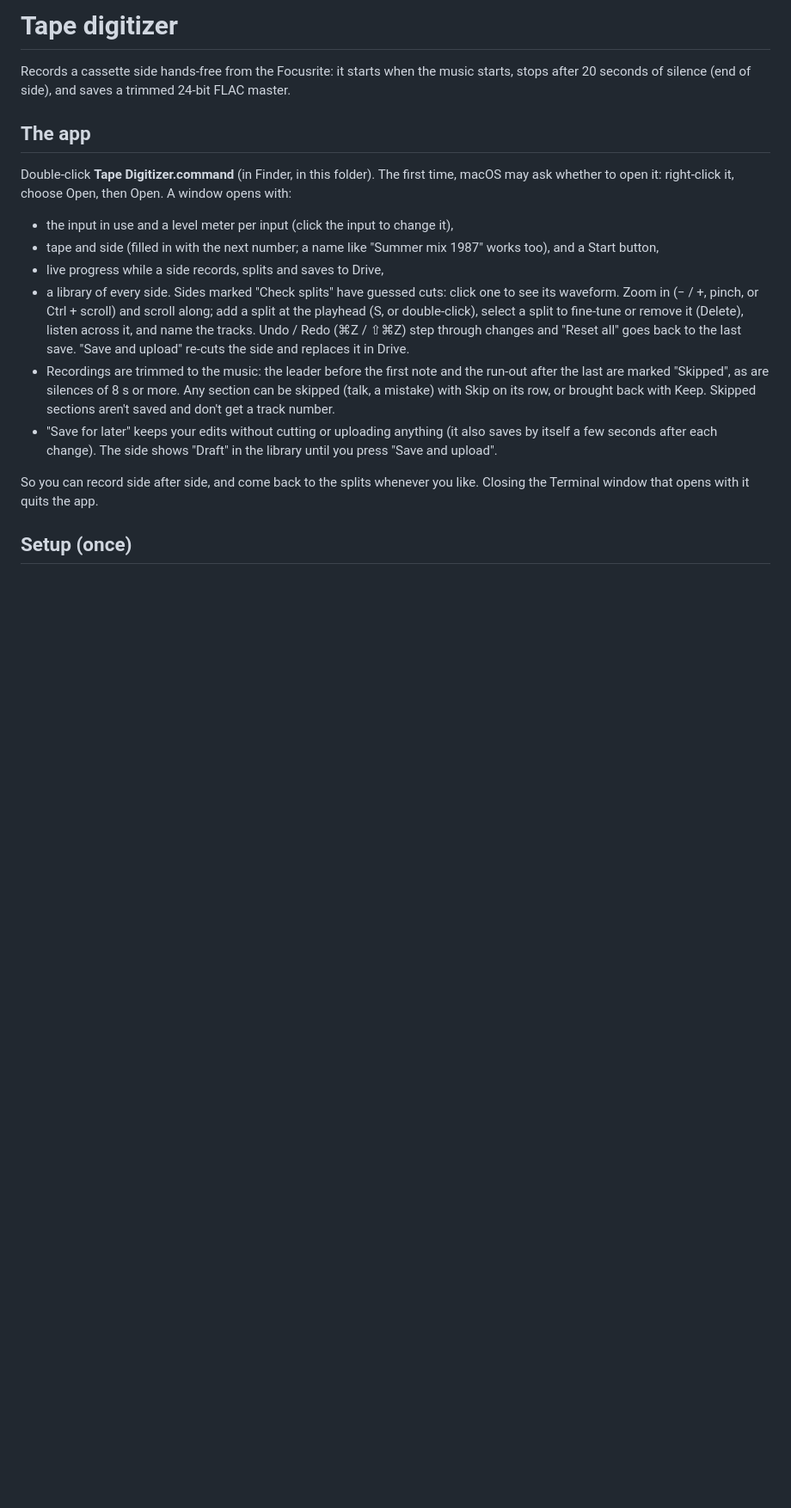
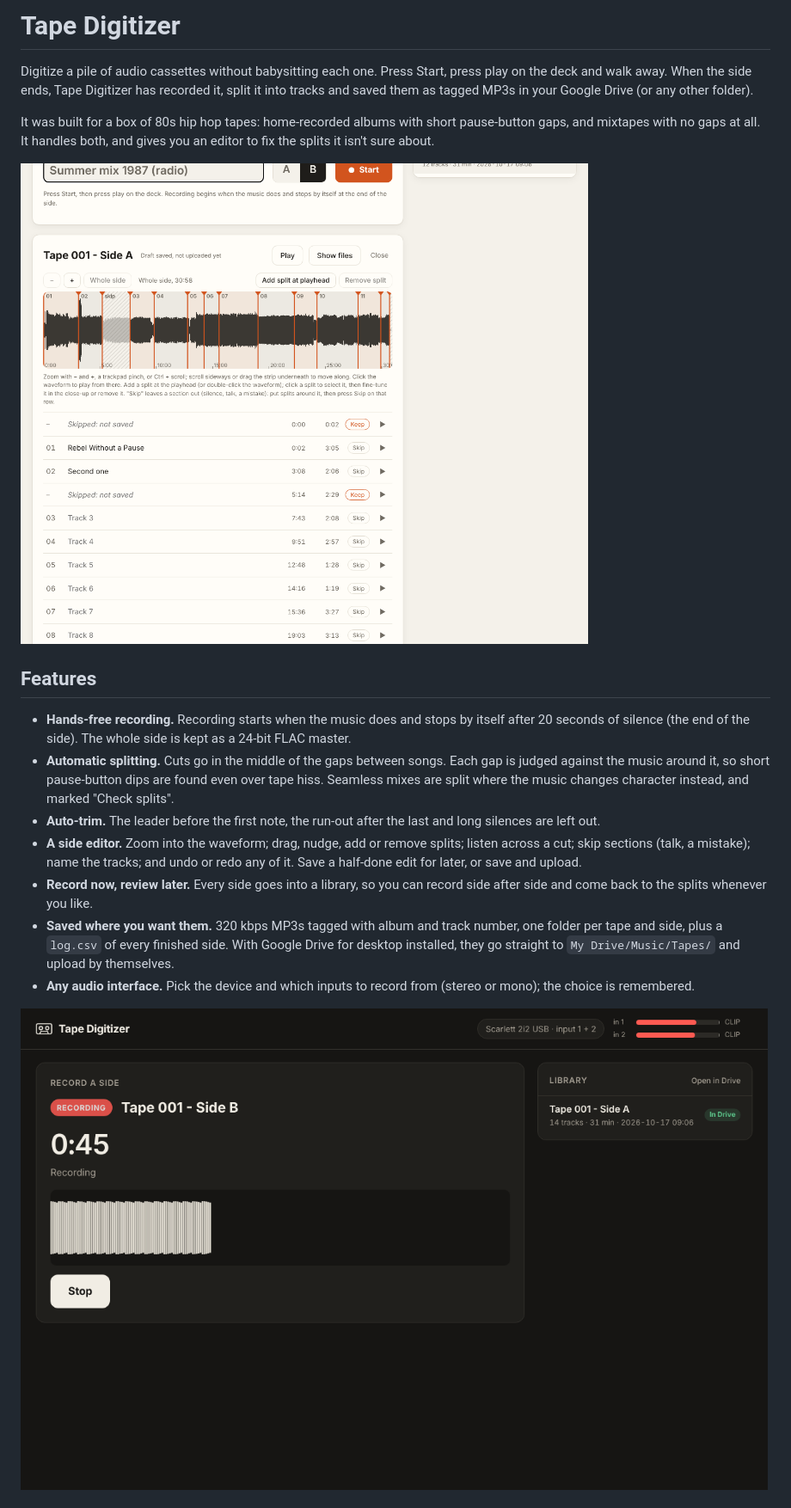
Before and after one commit to PhilippeGuyard/tape-digitizer, a Markdown page: README.md, the part around one of its changes. Shown at 86% size. Drawn GitHub-style; pictures changed too: docs/images/editor.png (added), docs/images/recording.png (added); blank space fills up the shorter version.

```diff
--- a/README.md
+++ b/README.md
@@ -1,35 +1,38 @@
-# Tape digitizer
+# Tape Digitizer
 
-Records a cassette side hands-free from the Focusrite: it starts when the music
-starts, stops after 20 seconds of silence (end of side), and saves a trimmed
-24-bit FLAC master.
+Digitize a pile of audio cassettes without babysitting each one. Press Start,
+press play on the deck and walk away. When the side ends, Tape Digitizer has
+recorded it, split it into tracks and saved them as tagged MP3s in your Google
+Drive (or any other folder).
 
-## The app
+It was built for a box of 80s hip hop tapes: home-recorded albums with short
+pause-button gaps, and mixtapes with no gaps at all. It handles both, and gives
+you an editor to fix the splits it isn't sure about.
 
-Double-click **Tape Digitizer.command** (in Finder, in this folder). The first
-time, macOS may ask whether to open it: right-click it, choose Open, then Open.
-A window opens with:
+![The side editor](docs/images/editor.png)
 
-- the input in use and a level meter per input (click the input to change it),
-- tape and side (filled in with the next number; a name like "Summer mix 1987"
-  works too), and a Start button,
-- live progress while a side records, splits and saves to Drive,
-- a library of every side. Sides marked "Check splits" have guessed cuts: click
-  one to see its waveform. Zoom in (− / +, pinch, or Ctrl + scroll) and scroll
-  along; add a split at the playhead (S, or double-click), select a split to
-  fine-tune or remove it (Delete), listen across it, and name the tracks.
-  Undo / Redo (⌘Z / ⇧⌘Z) step through changes and "Reset all" goes back to the
-  last save. "Save and upload" re-cuts the side and replaces it in Drive.
-- Recordings are trimmed to the music: the leader before the first note and the
-  run-out after the last are marked "Skipped", as are silences of 8 s or more.
-  Any section can be skipped (talk, a mistake) with Skip on its row, or brought
-  back with Keep. Skipped sections aren't saved and don't get a track number.
-- "Save for later" keeps your edits without cutting or uploading anything
-  (it also saves by itself a few seconds after each change). The side shows
-  "Draft" in the library until you press "Save and upload".
+## Features
 
-So you can record side after side, and come back to the splits whenever you like.
-Closing the Terminal window that opens with it quits the app.
+- **Hands-free recording.** Recording starts when the music does and stops by
+  itself after 20 seconds of silence (the end of the side). The whole side is
+  kept as a 24-bit FLAC master.
+- **Automatic splitting.** Cuts go in the middle of the gaps between songs. Each
+  gap is judged against the music around it, so short pause-button dips are
+  found even over tape hiss. Seamless mixes are split where the music changes
+  character instead, and marked "Check splits".
+- **Auto-trim.** The leader before the first note, the run-out after the last
+  and long silences are left out.
+- **A side editor.** Zoom into the waveform; drag, nudge, add or remove splits;
+  listen across a cut; skip sections (talk, a mistake); name the tracks; and
+  undo or redo any of it. Save a half-done edit for later, or save and upload.
+- **Record now, review later.** Every side goes into a library, so you can
+  record side after side and come back to the splits whenever you like.
+- **Saved where you want them.** 320 kbps MP3s tagged with album and track
+  number, one folder per tape and side, plus a `log.csv` of every finished side.
+  With Google Drive for desktop installed, they go straight to
+  `My Drive/Music/Tapes/` and upload by themselves.
+- **Any audio interface.** Pick the device and which inputs to record from
+  (stereo or mono); the choice is remembered.
 
-## Setup (once)
+![Recording a side](docs/images/recording.png)
 
```
Also changed, not shown: other parts of README.md (+117 -43 lines), 3 other files.
